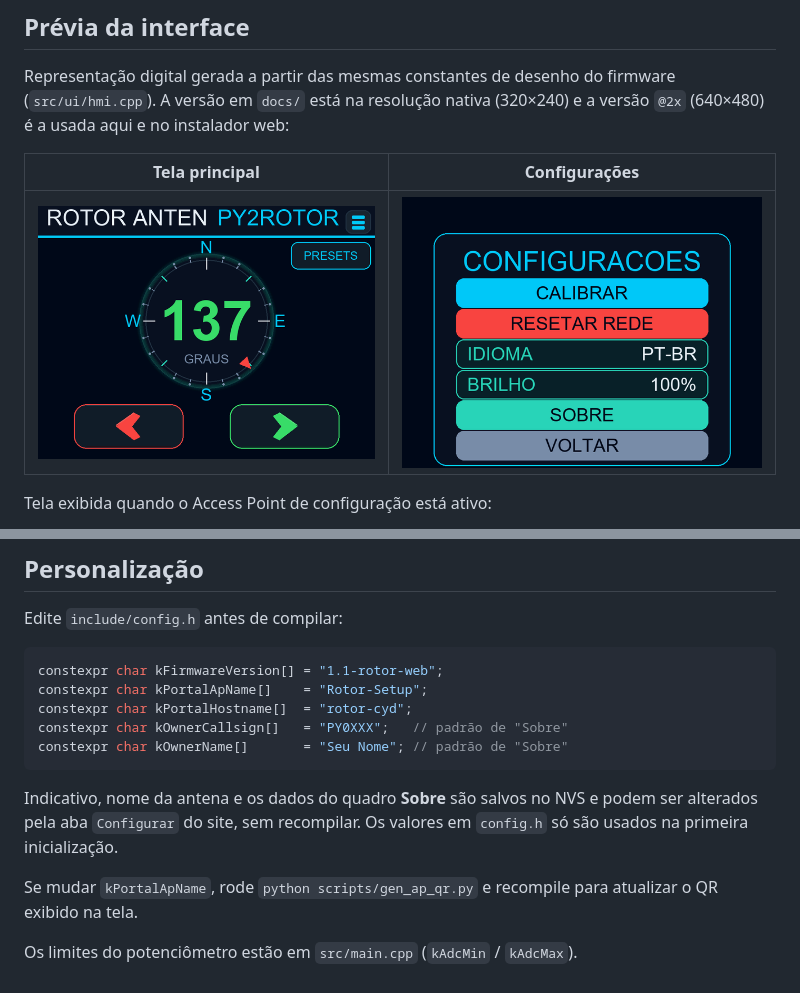
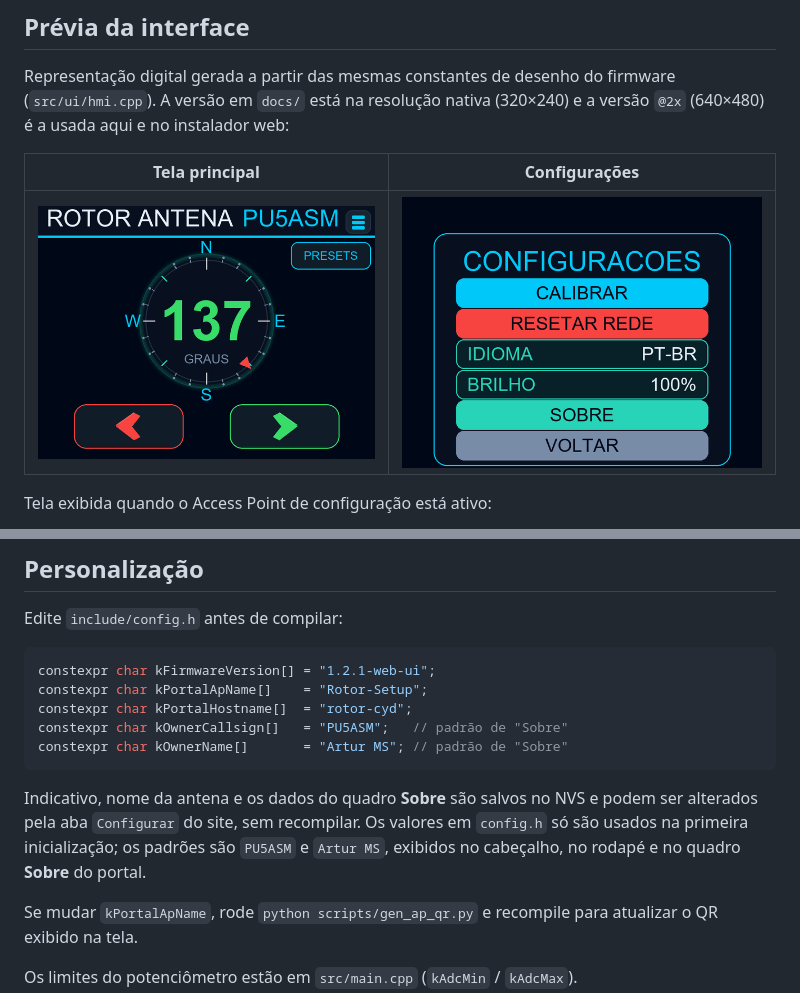
Before and after one commit to ArturAugustoMs/rotor-cyd, a Markdown page: README.md, 2 parts joined by grey strips. GitHub-like rendering; pictures changed too: docs/tela-principal@2x.png.

````diff
--- a/README.md
+++ b/README.md
@@ -296,16 +296,17 @@ flasher/index.html         página do instalador (ESP Web Tools)
 Edite `include/config.h` antes de compilar:
 
 ```cpp
-constexpr char kFirmwareVersion[] = "1.1-rotor-web";
+constexpr char kFirmwareVersion[] = "1.2.1-web-ui";
 constexpr char kPortalApName[]    = "Rotor-Setup";
 constexpr char kPortalHostname[]  = "rotor-cyd";
-constexpr char kOwnerCallsign[]   = "PY0XXX";   // padrão de "Sobre"
-constexpr char kOwnerName[]       = "Seu Nome"; // padrão de "Sobre"
+constexpr char kOwnerCallsign[]   = "PU5ASM";   // padrão de "Sobre"
+constexpr char kOwnerName[]       = "Artur MS"; // padrão de "Sobre"
 ```
 
 Indicativo, nome da antena e os dados do quadro **Sobre** são salvos no NVS e
 podem ser alterados pela aba `Configurar` do site, sem recompilar. Os valores em
-`config.h` só são usados na primeira inicialização.
+`config.h` só são usados na primeira inicialização; os padrões são `PU5ASM` e
+`Artur MS`, exibidos no cabeçalho, no rodapé e no quadro **Sobre** do portal.
 
 Se mudar `kPortalApName`, rode `python scripts/gen_ap_qr.py` e recompile para
 atualizar o QR exibido na tela.
````
Also changed, not shown: docs/tela-principal.png, 6 other files.
